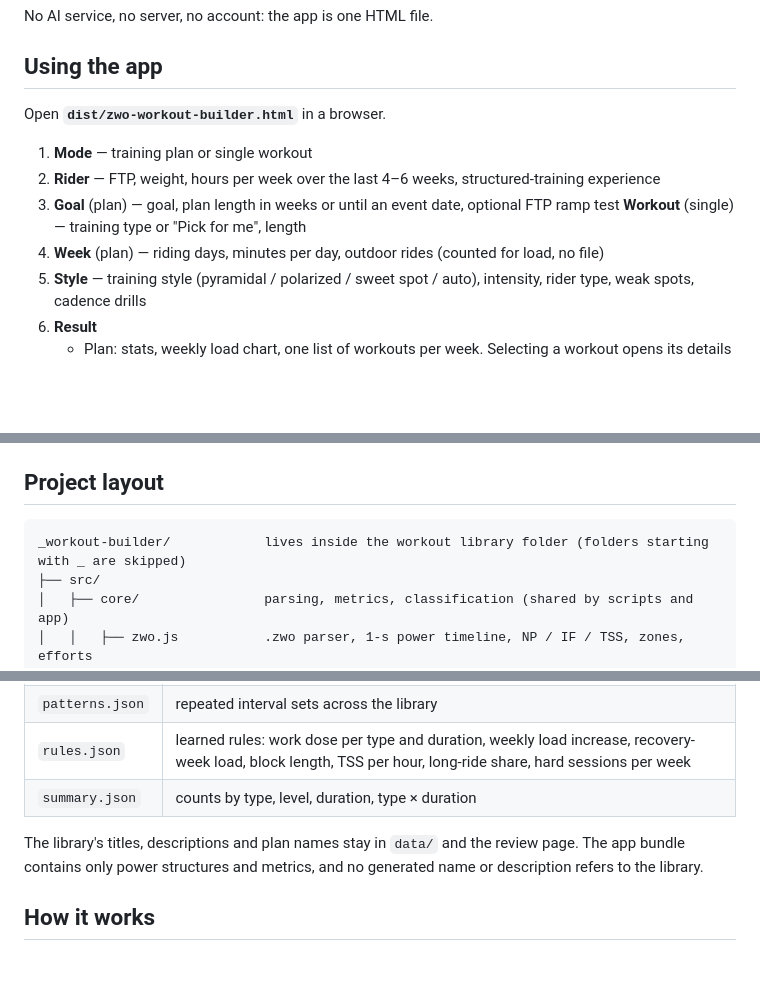
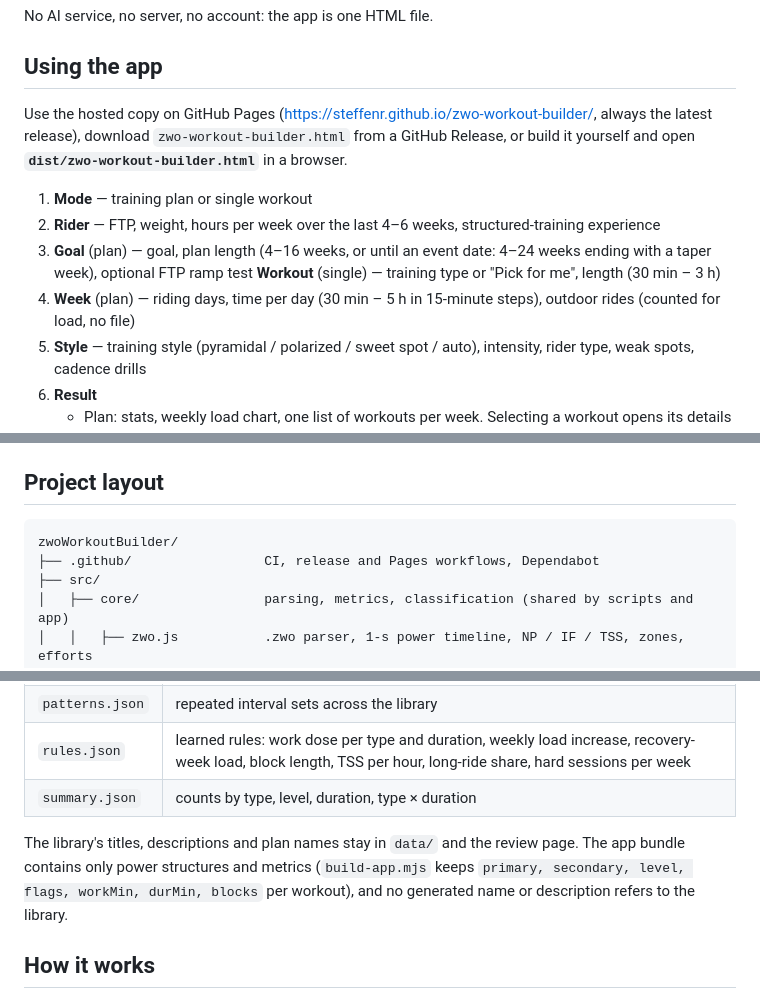
Before and after one commit to steffenr/zwo-workout-builder, a Markdown page: README.md, 3 parts joined by grey strips. Drawn GitHub-style; blank space fills up the shorter version.

````diff
--- a/README.md
+++ b/README.md
@@ -15,13 +15,17 @@ No AI service, no server, no account: the app is one HTML file.
 
 ## Using the app
 
-Open **`dist/zwo-workout-builder.html`** in a browser.
+Use the hosted copy on GitHub Pages (<https://steffenr.github.io/zwo-workout-builder/>, always
+the latest release), download `zwo-workout-builder.html` from a GitHub Release, or build it
+yourself and open **`dist/zwo-workout-builder.html`** in a browser.
 
 1. **Mode** — training plan or single workout
 2. **Rider** — FTP, weight, hours per week over the last 4–6 weeks, structured-training experience
-3. **Goal** (plan) — goal, plan length in weeks or until an event date, optional FTP ramp test
-   **Workout** (single) — training type or "Pick for me", length
-4. **Week** (plan) — riding days, minutes per day, outdoor rides (counted for load, no file)
+3. **Goal** (plan) — goal, plan length (4–16 weeks, or until an event date: 4–24 weeks
+   ending with a taper week), optional FTP ramp test
+   **Workout** (single) — training type or "Pick for me", length (30 min – 3 h)
+4. **Week** (plan) — riding days, time per day (30 min – 5 h in 15-minute steps), outdoor
+   rides (counted for load, no file)
 5. **Style** — training style (pyramidal / polarized / sweet spot / auto), intensity,
    rider type, weak spots, cadence drills
 6. **Result**
@@ -62,7 +66,8 @@ The design follows zwoTrainer's design system, see `DESIGN.md`.
 ## Project layout
 
 ```
-_workout-builder/            lives inside the workout library folder (folders starting with _ are skipped)
+zwoWorkoutBuilder/
+├── .github/                 CI, release and Pages workflows, Dependabot
 ├── src/
 │   ├── core/                parsing, metrics, classification (shared by scripts and app)
 │   │   ├── zwo.js           .zwo parser, 1-s power timeline, NP / IF / TSS, zones, efforts
@@ -119,7 +139,8 @@ After adding or removing workouts in the library, run `npm run all`.
 | `summary.json` | counts by type, level, duration, type × duration |
 
 The library's titles, descriptions and plan names stay in `data/` and the review page.
-The app bundle contains only power structures and metrics, and no generated name or
+The app bundle contains only power structures and metrics (`build-app.mjs` keeps `primary,
+secondary, level, flags, workMin, durMin, blocks` per workout), and no generated name or
 description refers to the library.
 
 ## How it works
````
Also changed, not shown: other parts of README.md (+36 -9 lines), AGENTS.md (+69 -33 lines), DESIGN.md (+12 -5 lines).
